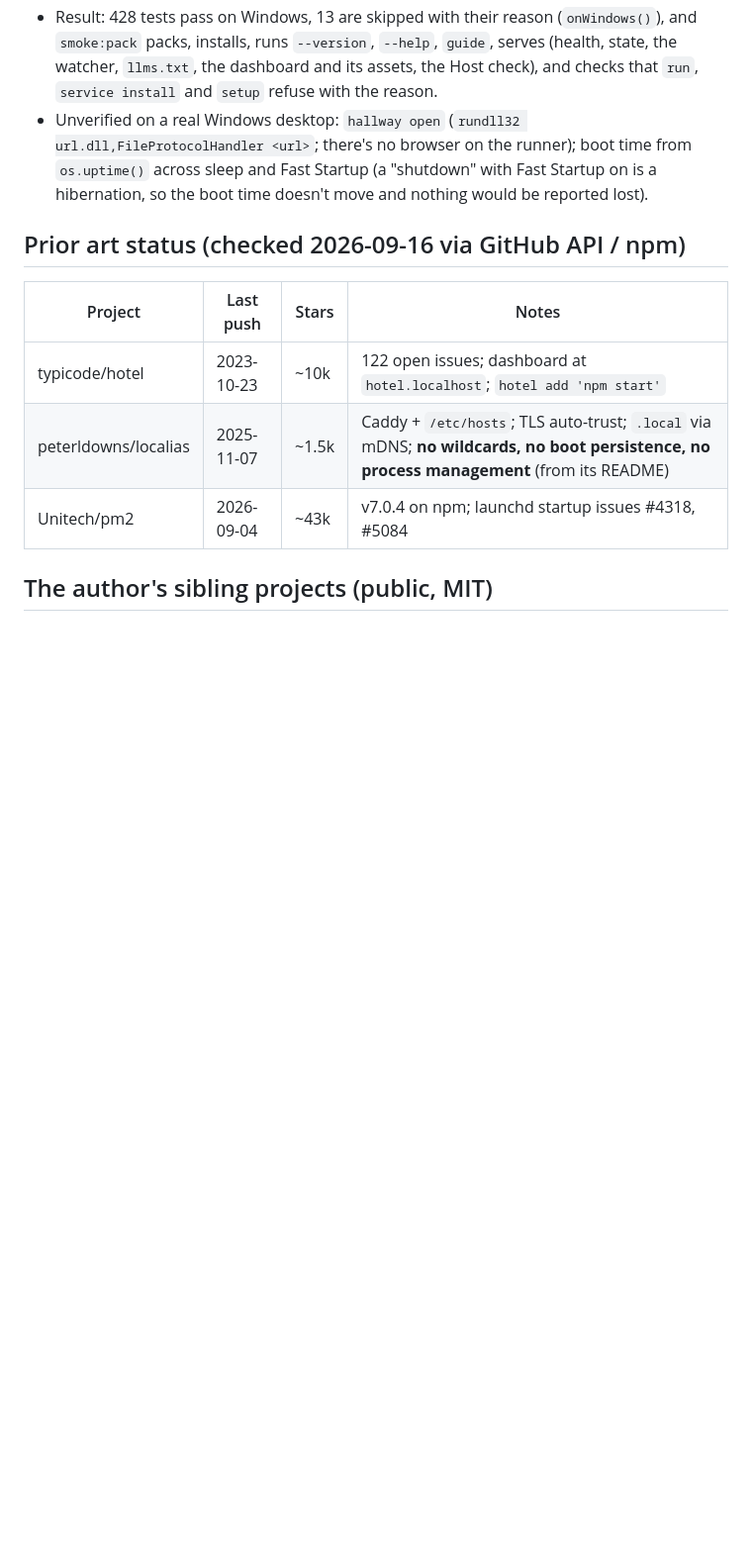
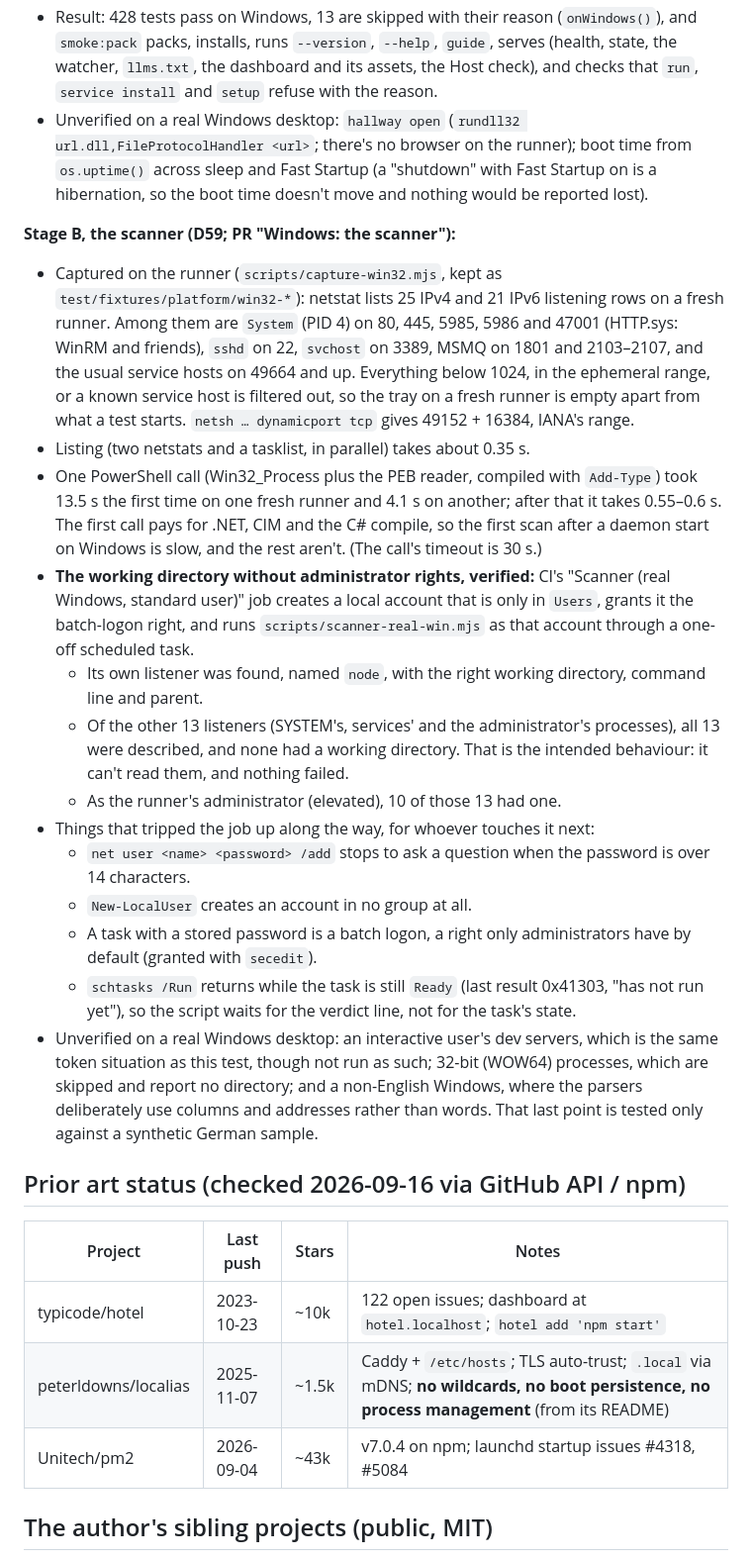
Before and after one commit to edspencer/hallway, a Markdown page: docs/11-research-notes.md, the part around the change. Shown at 99% size. Rendered like a GitHub page; blank space fills up the shorter version.

Commit message:
docs: the Windows scanner's findings (stage B), including the standard-user run
Co-Authored-By: Claude Opus 5.5 <noreply@anthropic.com>

```diff
--- a/docs/11-research-notes.md
+++ b/docs/11-research-notes.md
@@ -435,6 +435,37 @@ Node 22.13, 22 and 24. **Nothing has been run on a real Windows desktop**; each
   browser on the runner); boot time from `os.uptime()` across sleep and Fast Startup (a "shutdown" with Fast Startup on
   is a hibernation, so the boot time doesn't move and nothing would be reported lost).
 
+**Stage B, the scanner (D59; PR "Windows: the scanner"):**
+
+- Captured on the runner (`scripts/capture-win32.mjs`, kept as `test/fixtures/platform/win32-*`): netstat lists 25
+  IPv4 and 21 IPv6 listening rows on a fresh runner. Among them are `System` (PID 4) on 80, 445, 5985, 5986 and 47001
+  (HTTP.sys: WinRM and friends), `sshd` on 22, `svchost` on 3389, MSMQ on 1801 and 2103–2107, and the usual service
+  hosts on 49664 and up. Everything below 1024, in the ephemeral range, or a known service host is filtered out, so
+  the tray on a fresh runner is empty apart from what a test starts. `netsh … dynamicport tcp` gives 49152 + 16384,
+  IANA's range.
+- Listing (two netstats and a tasklist, in parallel) takes about 0.35 s.
+- One PowerShell call (Win32_Process plus the PEB reader, compiled with `Add-Type`) took 13.5 s the first time on one
+  fresh runner and 4.1 s on another; after that it takes 0.55–0.6 s. The first call pays for .NET, CIM and the C#
+  compile, so the first scan after a daemon start on Windows is slow, and the rest aren't. (The call's timeout is 30 s.)
+- **The working directory without administrator rights, verified:** CI's "Scanner (real Windows, standard user)" job
+  creates a local account that is only in `Users`, grants it the batch-logon right, and runs
+  `scripts/scanner-real-win.mjs` as that account through a one-off scheduled task.
+  - Its own listener was found, named `node`, with the right working directory, command line and parent.
+  - Of the other 13 listeners (SYSTEM's, services' and the administrator's processes), all 13 were described, and
+    none had a working directory. That is the intended behaviour: it can't read them, and nothing failed.
+  - As the runner's administrator (elevated), 10 of those 13 had one.
+- Things that tripped the job up along the way, for whoever touches it next:
+  - `net user <name> <password> /add` stops to ask a question when the password is over 14 characters.
+  - `New-LocalUser` creates an account in no group at all.
+  - A task with a stored password is a batch logon, a right only administrators have by default (granted with
+    `secedit`).
+  - `schtasks /Run` returns while the task is still `Ready` (last result 0x41303, "has not run yet"), so the script
+    waits for the verdict line, not for the task's state.
+- Unverified on a real Windows desktop: an interactive user's dev servers, which is the same token situation as this
+  test, though not run as such; 32-bit (WOW64) processes, which are skipped and report no directory; and a
+  non-English Windows, where the parsers deliberately use columns and addresses rather than words. That last point is
+  tested only against a synthetic German sample.
+
 ## Prior art status (checked 2026-09-16 via GitHub API / npm)
 
 | Project | Last push | Stars | Notes |
```
